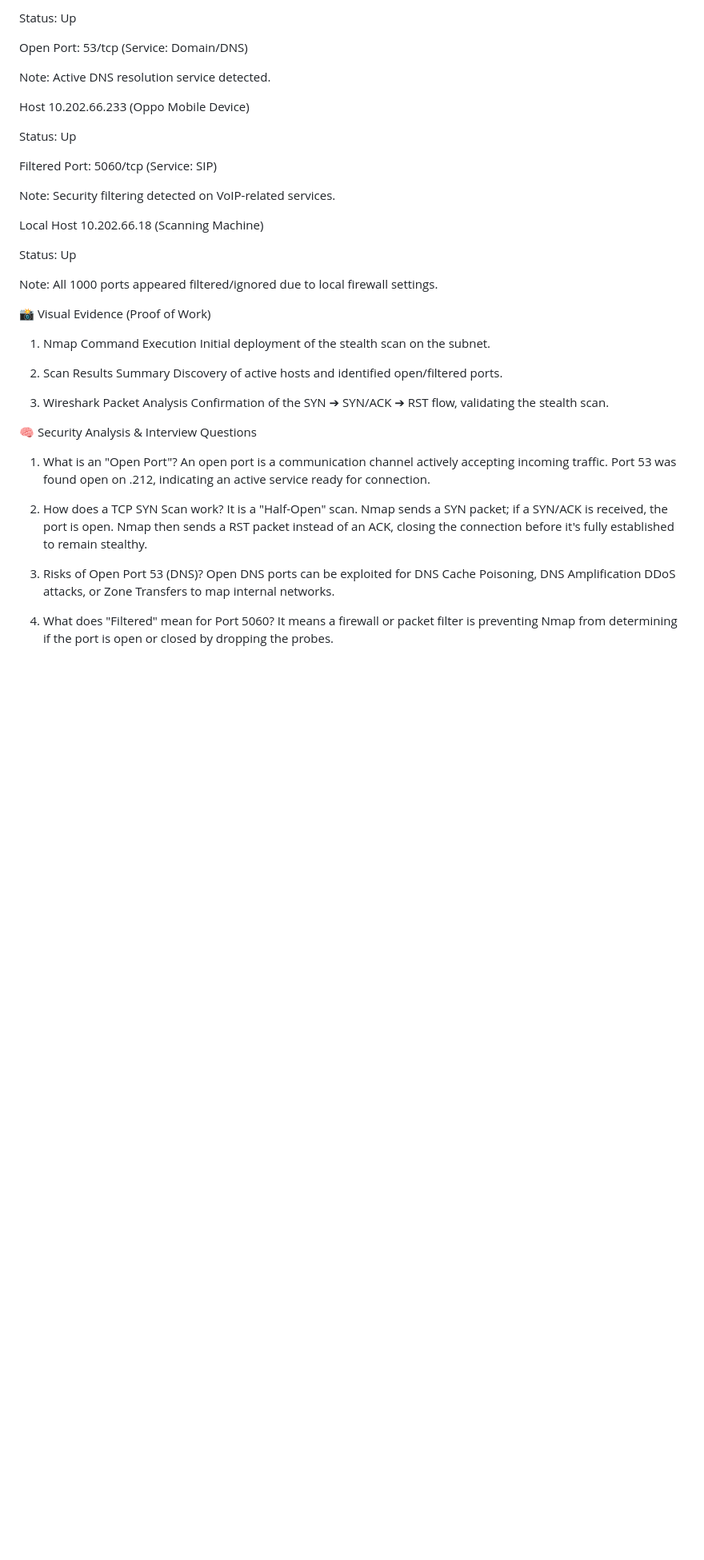
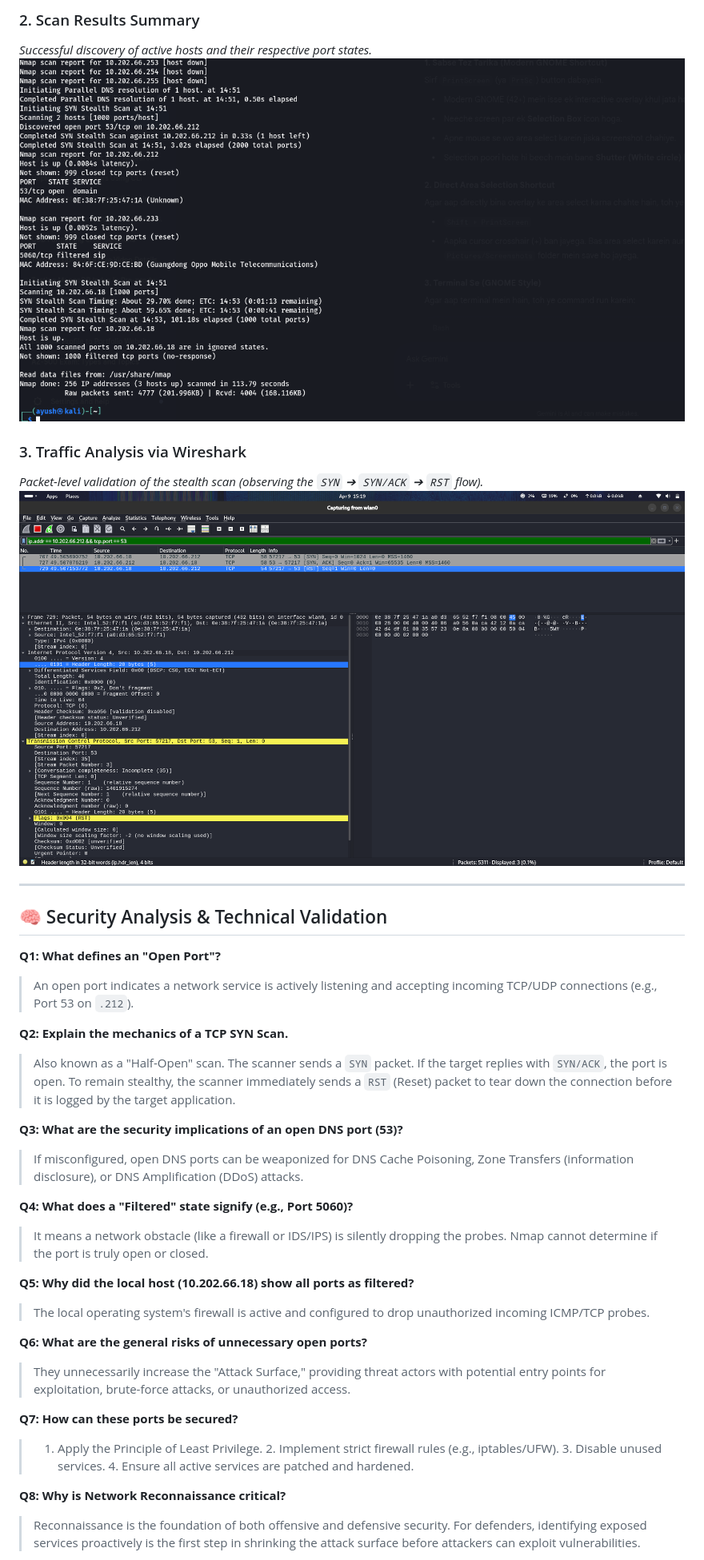
Before and after one commit to ayushkp930/Elevate-Labs-CyberSecurity-Internship, a Markdown page: Task_01_Scan_Local_Network_For_Open_Ports/Readme.md, the part around one of its changes. Shown at 80% size. Drawn GitHub-style; blank space fills up the shorter version.

```diff
--- a/Task_01_Scan_Local_Network_For_Open_Ports/Readme.md
+++ b/Task_01_Scan_Local_Network_For_Open_Ports/Readme.md
@@ -37,44 +50,37 @@ Host 10.202.66.212
 
-Status: Up
+### 2. Scan Results Summary
+*Successful discovery of active hosts and their respective port states.*
+![Nmap Scan Results](02_Nmap_Scan_Results.png)
 
-Open Port: 53/tcp (Service: Domain/DNS)
+### 3. Traffic Analysis via Wireshark
+*Packet-level validation of the stealth scan (observing the `SYN` ➔ `SYN/ACK` ➔ `RST` flow).*
+![Wireshark Packet Analysis](03_Wireshark_Stealth_Scan_Analysis.png)
 
-Note: Active DNS resolution service detected.
+---
 
-Host 10.202.66.233 (Oppo Mobile Device)
+## 🧠 Security Analysis & Technical Validation
 
-Status: Up
+**Q1: What defines an "Open Port"?**
+> An open port indicates a network service is actively listening and accepting incoming TCP/UDP connections (e.g., Port 53 on `.212`).
 
-Filtered Port: 5060/tcp (Service: SIP)
+**Q2: Explain the mechanics of a TCP SYN Scan.**
+> Also known as a "Half-Open" scan. The scanner sends a `SYN` packet. If the target replies with `SYN/ACK`, the port is open. To remain stealthy, the scanner immediately sends a `RST` (Reset) packet to tear down the connection before it is logged by the target application.
 
-Note: Security filtering detected on VoIP-related services.
+**Q3: What are the security implications of an open DNS port (53)?**
+> If misconfigured, open DNS ports can be weaponized for DNS Cache Poisoning, Zone Transfers (information disclosure), or DNS Amplification (DDoS) attacks.
 
-Local Host 10.202.66.18 (Scanning Machine)
+**Q4: What does a "Filtered" state signify (e.g., Port 5060)?**
+> It means a network obstacle (like a firewall or IDS/IPS) is silently dropping the probes. Nmap cannot determine if the port is truly open or closed.
 
-Status: Up
+**Q5: Why did the local host (10.202.66.18) show all ports as filtered?**
+> The local operating system's firewall is active and configured to drop unauthorized incoming ICMP/TCP probes.
 
-Note: All 1000 ports appeared filtered/ignored due to local firewall settings.
+**Q6: What are the general risks of unnecessary open ports?**
+> They unnecessarily increase the "Attack Surface," providing threat actors with potential entry points for exploitation, brute-force attacks, or unauthorized access.
 
-📸 Visual Evidence (Proof of Work)
-1. Nmap Command Execution
-Initial deployment of the stealth scan on the subnet.
+**Q7: How can these ports be secured?**
+> 1. Apply the Principle of Least Privilege. 2. Implement strict firewall rules (e.g., iptables/UFW). 3. Disable unused services. 4. Ensure all active services are patched and hardened.
 
-2. Scan Results Summary
-Discovery of active hosts and identified open/filtered ports.
+**Q8: Why is Network Reconnaissance critical?**
+> Reconnaissance is the foundation of both offensive and defensive security. For defenders, identifying exposed services proactively is the first step in shrinking the attack surface before attackers can exploit vulnerabilities.
 
-3. Wireshark Packet Analysis
-Confirmation of the SYN ➔ SYN/ACK ➔ RST flow, validating the stealth scan.
-
-🧠 Security Analysis & Interview Questions
-1. What is an "Open Port"?
-An open port is a communication channel actively accepting incoming traffic. Port 53 was found open on .212, indicating an active service ready for connection.
-
-2. How does a TCP SYN Scan work?
-It is a "Half-Open" scan. Nmap sends a SYN packet; if a SYN/ACK is received, the port is open. Nmap then sends a RST packet instead of an ACK, closing the connection before it's fully established to remain stealthy.
-
-3. Risks of Open Port 53 (DNS)?
-Open DNS ports can be exploited for DNS Cache Poisoning, DNS Amplification DDoS attacks, or Zone Transfers to map internal networks.
-
-4. What does "Filtered" mean for Port 5060?
-It means a firewall or packet filter is preventing Nmap from determining if the port is open or closed by dropping the probes.
-
```
Also changed, not shown: other parts of Task_01_Scan_Local_Network_For_Open_Ports/Readme.md (+37 -37 lines).
